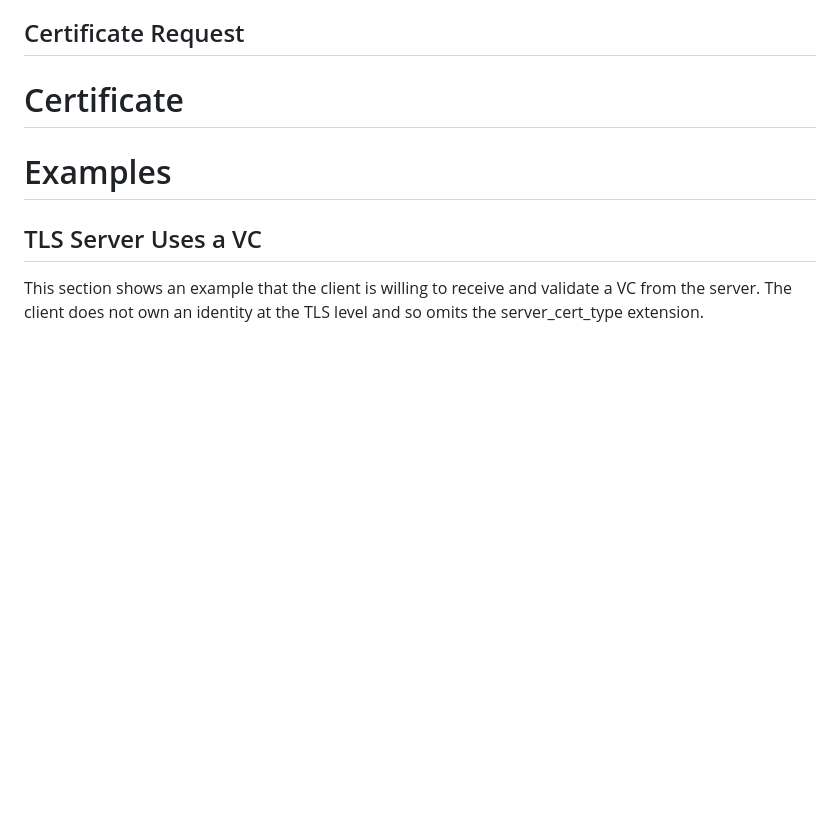
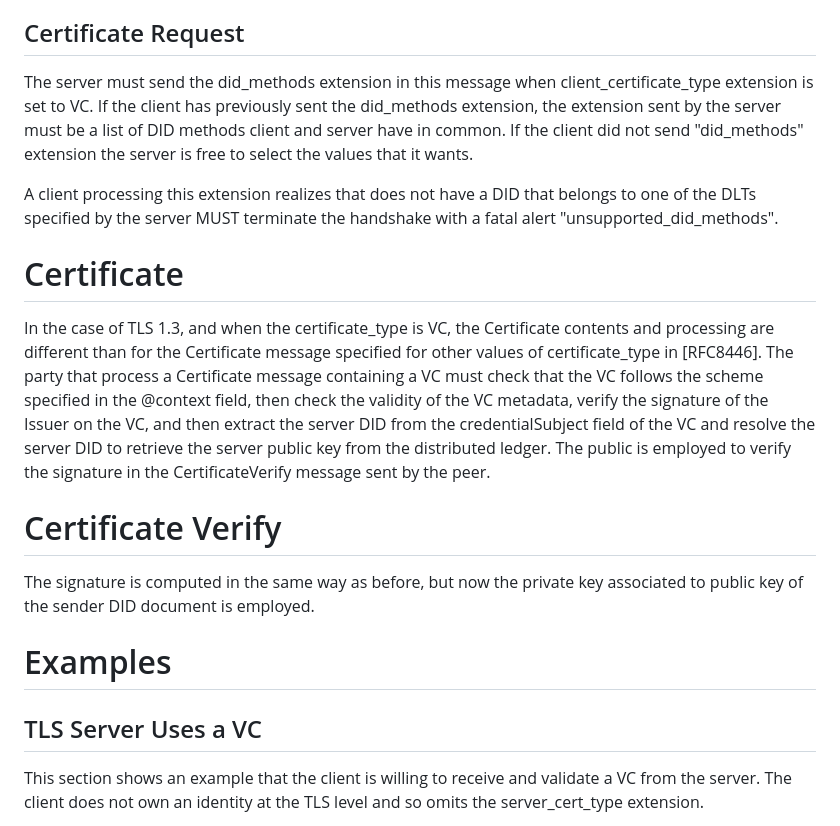
Before and after one commit to thomas-fossati/draft-vesco-vcauthtls, a Markdown page: draft-vesco-vcauthtls.md, the part around the change. Drawn GitHub-style; blank space fills up the shorter version.

Commit message:
Describe new messages

```diff
--- a/draft-vesco-vcauthtls.md
+++ b/draft-vesco-vcauthtls.md
@@ -170,11 +170,18 @@ The certificates in the TLS client or server certificate chain MAY be sent as pa
 
 ## Certificate Request
 
+The server must send the did_methods extension in this message when client_certificate_type extension is set to VC. If the client has previously sent the did_methods extension, the extension sent by the server must be a list of DID methods client and server have in common. If the client did not send "did_methods" extension the server is free to select the values that it wants.
 
+A client processing this extension realizes that does not have a DID that belongs to one of the DLTs specified by the server MUST terminate the handshake with a fatal alert "unsupported_did_methods".
 
 # Certificate
 
+In the case of TLS 1.3, and when the certificate_type is VC, the Certificate contents and processing are different than for the Certificate message specified for other values of certificate_type in [RFC8446]. The party that process a Certificate message containing a VC must check that the VC follows the scheme specified in the @context field, then check the validity of the VC metadata, verify the signature of the Issuer on the VC, and then extract the server DID from the credentialSubject field of the VC and resolve the server DID to retrieve the server public key from the distributed ledger.
+The public is employed to verify the signature in the CertificateVerify message sent by the peer.
 
+# Certificate Verify
+
+The signature is computed in the same way as before, but now the private key associated to public key of the sender DID document is employed.
 
 # Examples
 
```
